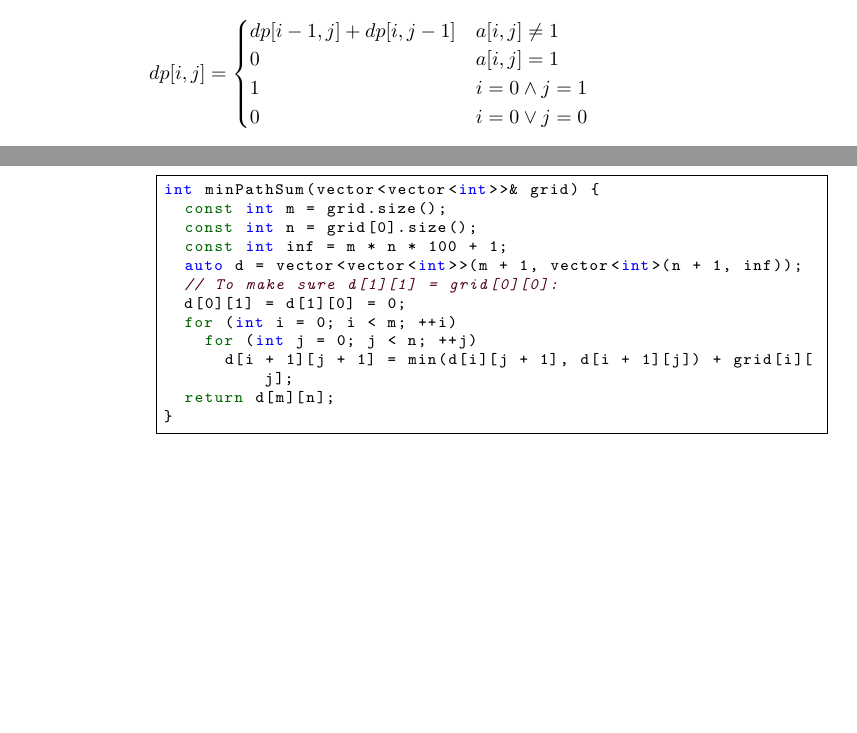
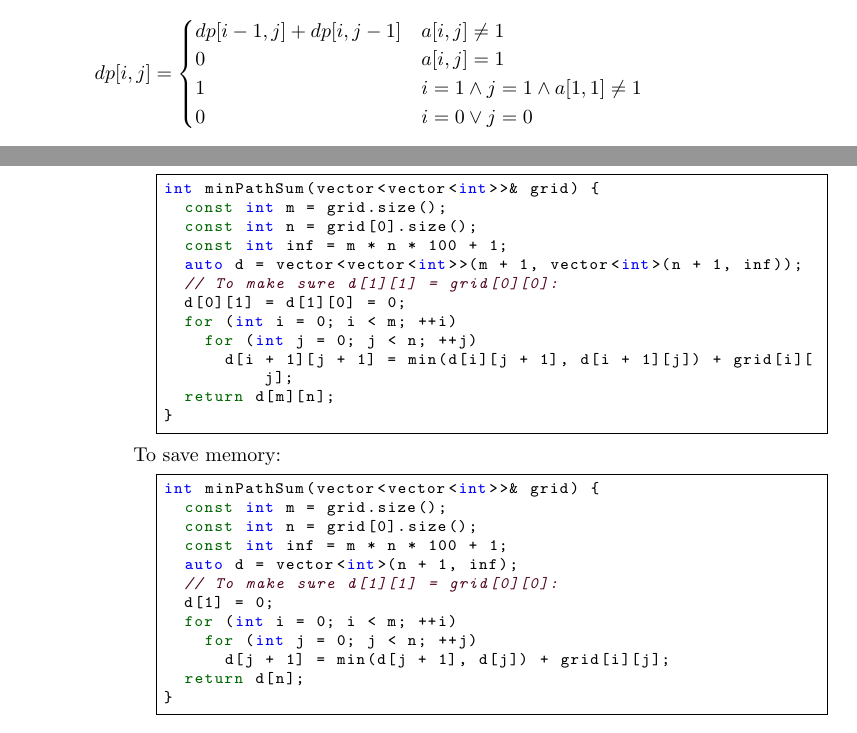
Before and after one commit to QSaman/OnlineContests, a LaTeX thesis (OnlineContests.tex): two parts of pages 25 and 26 of 45, joined at a grey line, cut so that both start at the same text, the shorter picture padded with empty space. Compiled offline with pdfLaTeX.

Commit message:
Add minimum path sum

```diff
--- a/OnlineContests.tex
+++ b/OnlineContests.tex
@@ -951,7 +951,7 @@ int uniquePaths(int M, int N) {
 		dp[i, j] = \begin{cases}
 			dp[i - 1, j] + dp[i, j -1] & a[i, j] \ne 1 \\
 			0 & a[i, j] = 1 \\
-			1 & i = 0 \land j = 1 \\
+			1 & i = 1 \land j = 1 \land a[1, 1] \ne 1 \\
 			0 & i = 0 \lor j = 0
 		\end{cases}
 	\end{equation*}
@@ -1015,6 +1015,21 @@ int minPathSum(vector<vector<int>>& grid) {
     for (int j = 0; j < n; ++j)
       d[i + 1][j + 1] = min(d[i][j + 1], d[i + 1][j]) + grid[i][j];
   return d[m][n];
+}
+	\end{lstlisting}
+	To save memory:
+	\begin{lstlisting}
+int minPathSum(vector<vector<int>>& grid) {
+  const int m = grid.size();
+  const int n = grid[0].size();
+  const int inf = m * n * 100 + 1;
+  auto d = vector<int>(n + 1, inf);
+  // To make sure d[1][1] = grid[0][0]:
+  d[1] = 0;
+  for (int i = 0; i < m; ++i)
+    for (int j = 0; j < n; ++j)
+      d[j + 1] = min(d[j + 1], d[j]) + grid[i][j];
+  return d[n];
 }
 	\end{lstlisting}
 	\chapter{HackerRank}
```
Also changed, not shown: OnlineContests.pdf.
